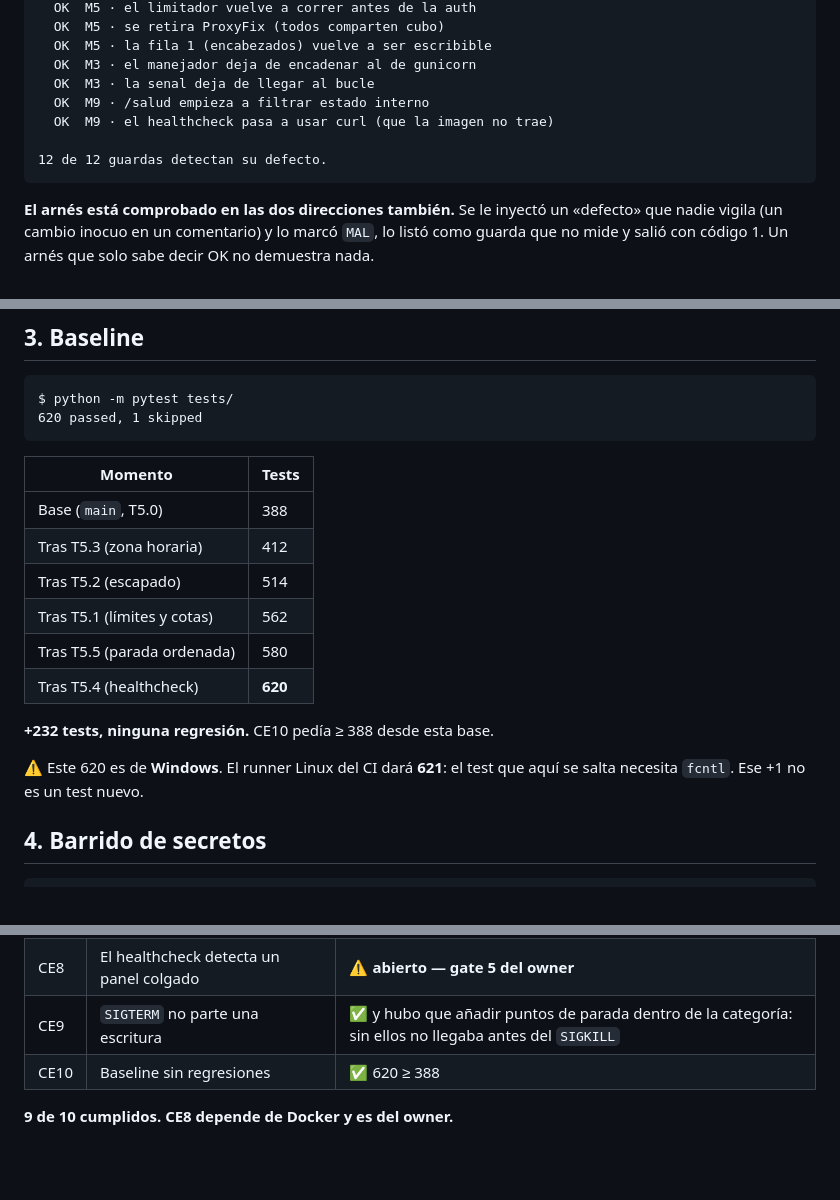
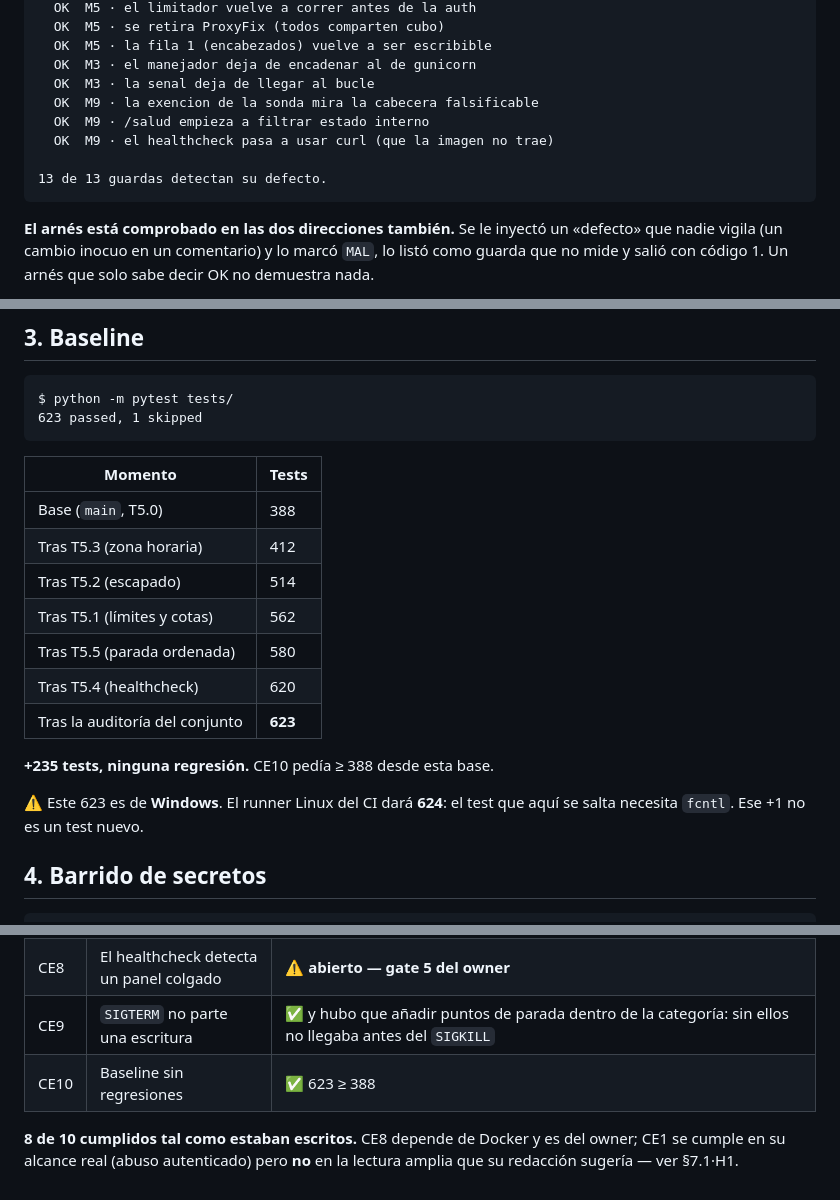
Before and after one commit to luisgarciau03-art/PanelNioval, a Markdown page: docs/auditoria/2026-09-04-t56-verificacion-integral.md, 3 parts joined by grey strips. Drawn GitHub-style; blank space fills up the shorter version.

Commit message:
docs(plan5): cifras al dia y CE1 reencuadrado tras la auditoria
623 passed (+235), 13 de 13 guardas. CE1 pasa de cumplido a reencuadrado: es
cierto de la tabla de rutas y falso del camino de la peticion, asi que el
recuento honesto es 8 de 10, no 9.

Co-authored-by: LUIS V <luisht3g@gmail.com>

````diff
--- a/docs/auditoria/2026-09-04-t56-verificacion-integral.md
+++ b/docs/auditoria/2026-09-04-t56-verificacion-integral.md
@@ -39,10 +39,11 @@ $ python tools/verificar_endurecimiento.py
   OK  M5 · la fila 1 (encabezados) vuelve a ser escribible
   OK  M3 · el manejador deja de encadenar al de gunicorn
   OK  M3 · la senal deja de llegar al bucle
+  OK  M9 · la exencion de la sonda mira la cabecera falsificable
   OK  M9 · /salud empieza a filtrar estado interno
   OK  M9 · el healthcheck pasa a usar curl (que la imagen no trae)
 
-12 de 12 guardas detectan su defecto.
+13 de 13 guardas detectan su defecto.
 ```
 
 **El arnés está comprobado en las dos direcciones también.** Se le inyectó un «defecto» que
@@ -63,7 +64,7 @@ Nunca se usa `git checkout` para restaurar: revierte a HEAD y se lleva lo no com
 
 ```
 $ python -m pytest tests/
-620 passed, 1 skipped
+623 passed, 1 skipped
 ```
 
 | Momento | Tests |
@@ -73,11 +74,12 @@ $ python -m pytest tests/
 | Tras T5.2 (escapado) | 514 |
 | Tras T5.1 (límites y cotas) | 562 |
 | Tras T5.5 (parada ordenada) | 580 |
-| Tras T5.4 (healthcheck) | **620** |
+| Tras T5.4 (healthcheck) | 620 |
+| Tras la auditoría del conjunto | **623** |
 
-**+232 tests, ninguna regresión.** CE10 pedía ≥ 388 desde esta base.
+**+235 tests, ninguna regresión.** CE10 pedía ≥ 388 desde esta base.
 
-⚠️ Este 620 es de **Windows**. El runner Linux del CI dará **621**: el test que aquí se
+⚠️ Este 623 es de **Windows**. El runner Linux del CI dará **624**: el test que aquí se
 salta necesita `fcntl`. Ese +1 no es un test nuevo.
 
 ## 4. Barrido de secretos
@@ -213,6 +215,8 @@ Caddy.
 | CE7 | La semana ISO es la correcta | ✅ |
 | CE8 | El healthcheck detecta un panel colgado | ⚠️ **abierto — gate 5 del owner** |
 | CE9 | `SIGTERM` no parte una escritura | ✅ y hubo que añadir puntos de parada dentro de la categoría: sin ellos no llegaba antes del `SIGKILL` |
-| CE10 | Baseline sin regresiones | ✅ 620 ≥ 388 |
+| CE10 | Baseline sin regresiones | ✅ 623 ≥ 388 |
 
-**9 de 10 cumplidos. CE8 depende de Docker y es del owner.**
+**8 de 10 cumplidos tal como estaban escritos.** CE8 depende de Docker y es del owner; CE1
+se cumple en su alcance real (abuso autenticado) pero **no** en la lectura amplia que su
+redacción sugería — ver §7.1·H1.
````
Also changed, not shown: other parts of docs/auditoria/2026-09-04-t56-verificacion-integral.md (+2 -2 lines).
